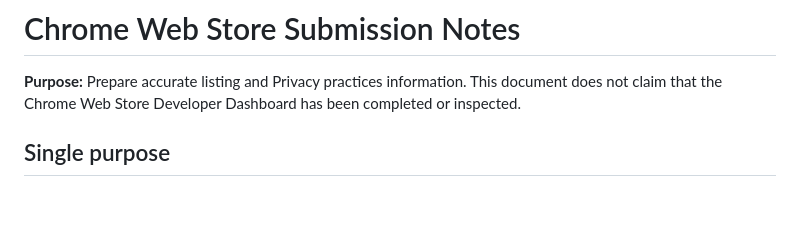
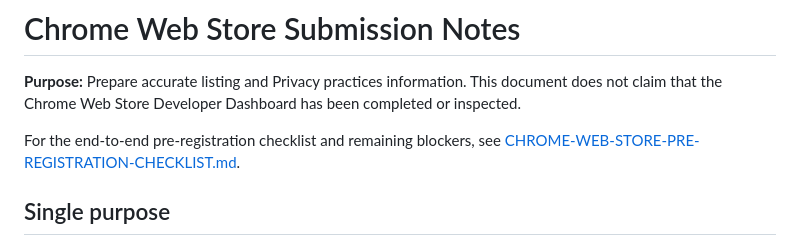
Before and after one commit to arunamalrajmca/blb-suite, a Markdown page: docs/CHROME-WEB-STORE-SUBMISSION.md, the part around the change. Rendered like a GitHub page; blank space fills up the shorter version.

Commit message:
Link pre-registration readiness checklist

```diff
--- a/docs/CHROME-WEB-STORE-SUBMISSION.md
+++ b/docs/CHROME-WEB-STORE-SUBMISSION.md
@@ -1,6 +1,8 @@
 # Chrome Web Store Submission Notes
 
 **Purpose:** Prepare accurate listing and Privacy practices information. This document does not claim that the Chrome Web Store Developer Dashboard has been completed or inspected.
+
+For the end-to-end pre-registration checklist and remaining blockers, see [CHROME-WEB-STORE-PRE-REGISTRATION-CHECKLIST.md](./CHROME-WEB-STORE-PRE-REGISTRATION-CHECKLIST.md).
 
 ## Single purpose
 
```
